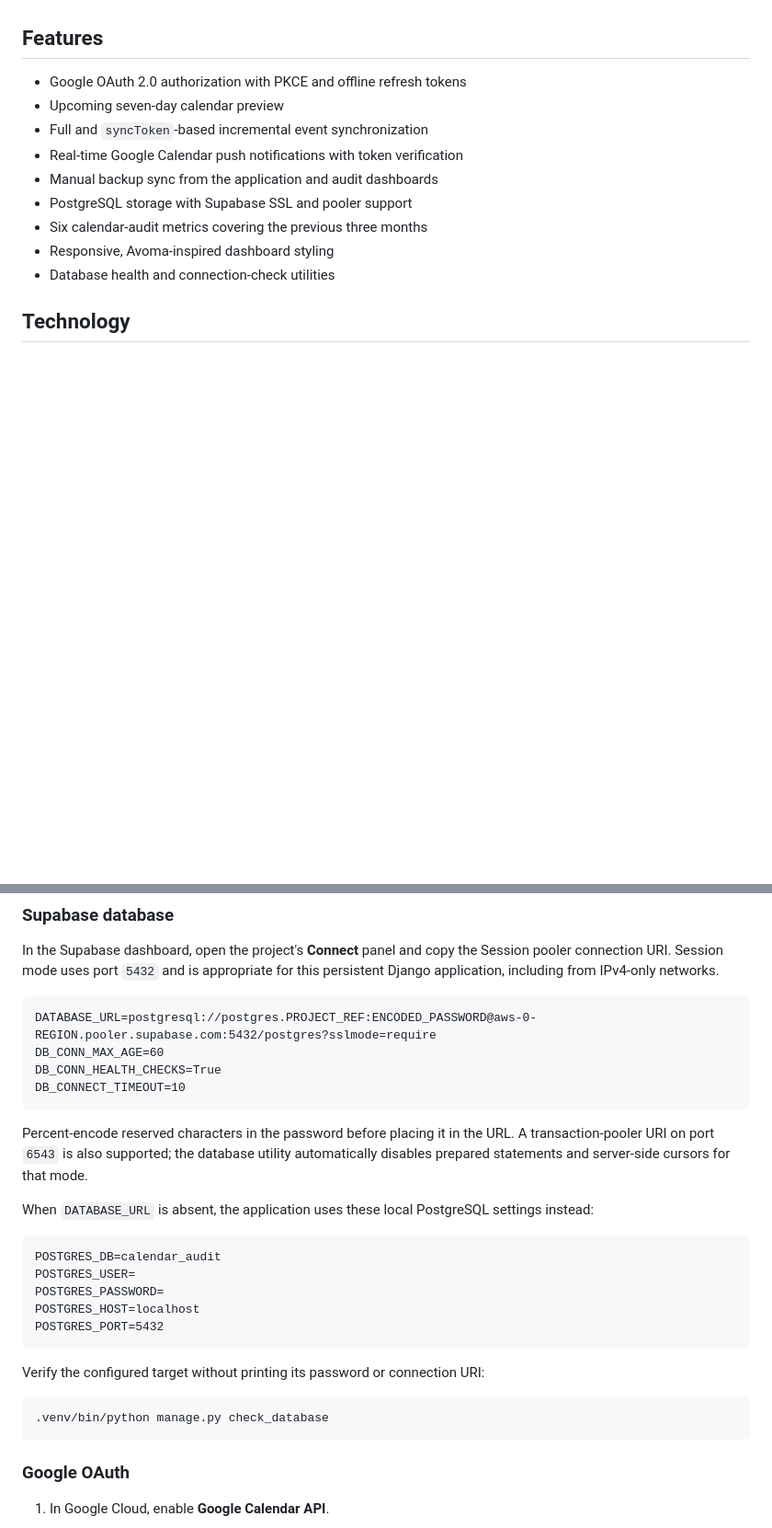
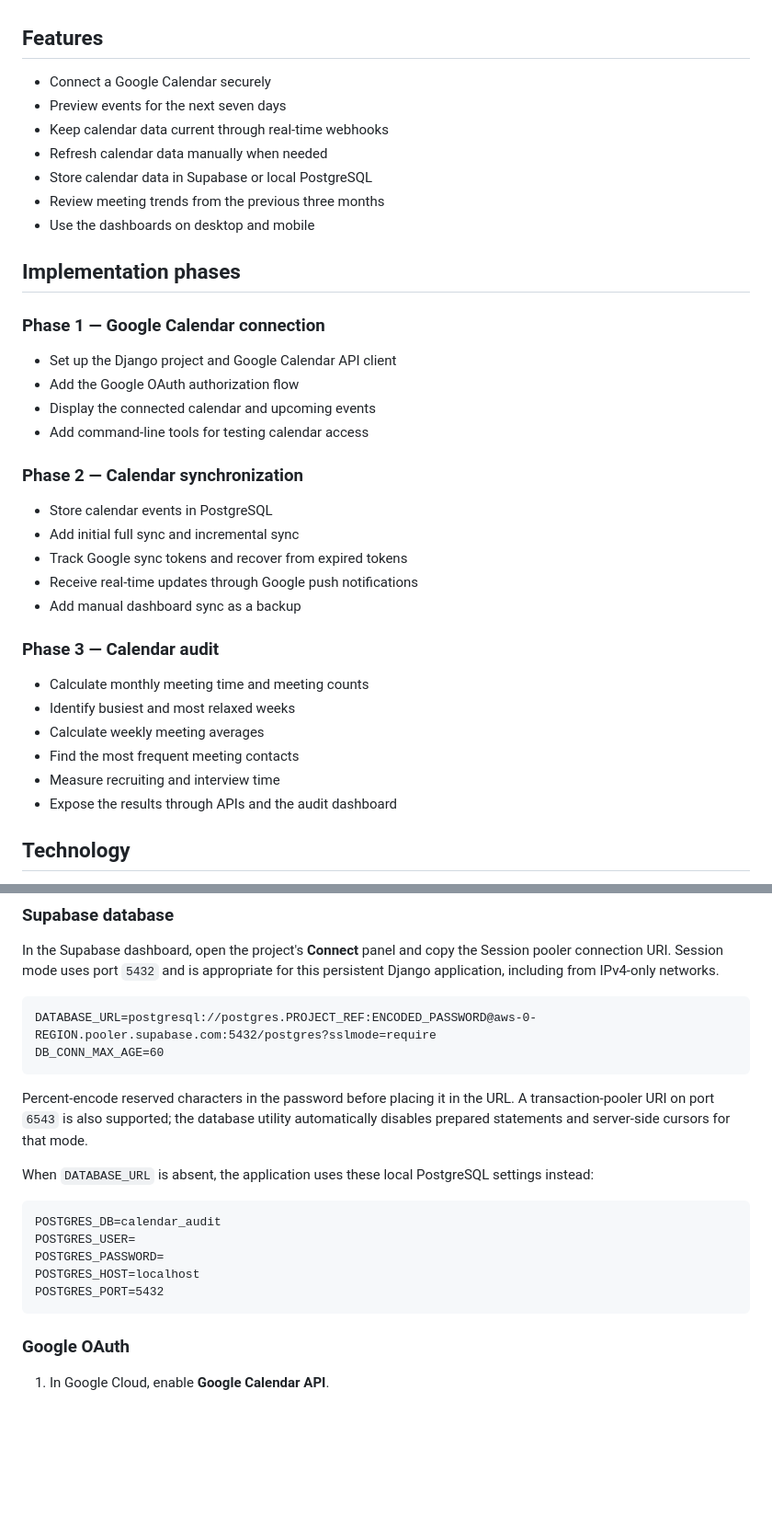
Before and after one commit to abasu9/Calendar_Audit_Tool, a Markdown page: README.md, 2 parts joined by grey strips. Shown at 92% size. Drawn GitHub-style; blank space fills up the shorter version.

Commit message:
added comments

````diff
--- a/README.md
+++ b/README.md
@@ -10,15 +10,39 @@ or delayed. There is no periodic scheduler.
 
 ## Features
 
-- Google OAuth 2.0 authorization with PKCE and offline refresh tokens
-- Upcoming seven-day calendar preview
-- Full and `syncToken`-based incremental event synchronization
-- Real-time Google Calendar push notifications with token verification
-- Manual backup sync from the application and audit dashboards
-- PostgreSQL storage with Supabase SSL and pooler support
-- Six calendar-audit metrics covering the previous three months
-- Responsive, Avoma-inspired dashboard styling
-- Database health and connection-check utilities
+- Connect a Google Calendar securely
+- Preview events for the next seven days
+- Keep calendar data current through real-time webhooks
+- Refresh calendar data manually when needed
+- Store calendar data in Supabase or local PostgreSQL
+- Review meeting trends from the previous three months
+- Use the dashboards on desktop and mobile
+
+## Implementation phases
+
+### Phase 1 — Google Calendar connection
+
+- Set up the Django project and Google Calendar API client
+- Add the Google OAuth authorization flow
+- Display the connected calendar and upcoming events
+- Add command-line tools for testing calendar access
+
+### Phase 2 — Calendar synchronization
+
+- Store calendar events in PostgreSQL
+- Add initial full sync and incremental sync
+- Track Google sync tokens and recover from expired tokens
+- Receive real-time updates through Google push notifications
+- Add manual dashboard sync as a backup
+
+### Phase 3 — Calendar audit
+
+- Calculate monthly meeting time and meeting counts
+- Identify busiest and most relaxed weeks
+- Calculate weekly meeting averages
+- Find the most frequent meeting contacts
+- Measure recruiting and interview time
+- Expose the results through APIs and the audit dashboard
 
 ## Technology
 
@@ -93,8 +116,6 @@ for this persistent Django application, including from IPv4-only networks.
 ```dotenv
 DATABASE_URL=postgresql://postgres.PROJECT_REF:ENCODED_PASSWORD@aws-0-REGION.pooler.supabase.com:5432/postgres?sslmode=require
 DB_CONN_MAX_AGE=60
-DB_CONN_HEALTH_CHECKS=True
-DB_CONNECT_TIMEOUT=10
 ```
 
 Percent-encode reserved characters in the password before placing it in the
@@ -111,12 +132,6 @@ POSTGRES_USER=
 POSTGRES_PASSWORD=
 POSTGRES_HOST=localhost
 POSTGRES_PORT=5432
-```
-
-Verify the configured target without printing its password or connection URI:
-
-```bash
-.venv/bin/python manage.py check_database
 ```
 
 ### Google OAuth
````
Also changed, not shown: other parts of README.md (+1 -6 lines).
